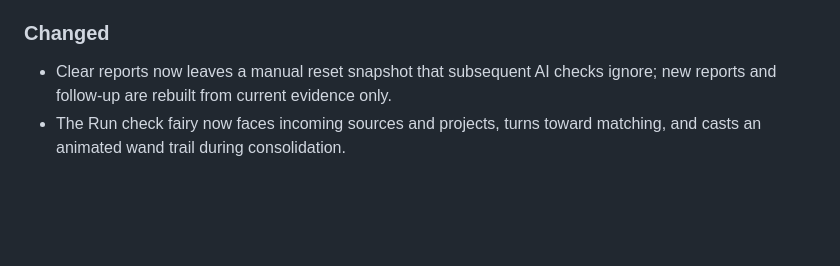
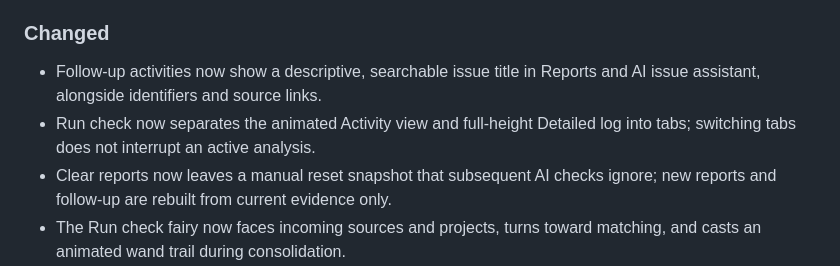
Before and after one commit to mecio/fairy-security-advisory, a Markdown page: CHANGELOG.md, the part around one of its changes. GitHub-like rendering; blank space fills up the shorter version.

```diff
--- a/CHANGELOG.md
+++ b/CHANGELOG.md
@@ -27,6 +27,10 @@ and the project intends to use [Semantic Versioning](https://semver.org/).
 
 ### Changed
 
+- Follow-up activities now show a descriptive, searchable issue title in Reports
+  and AI issue assistant, alongside identifiers and source links.
+- Run check now separates the animated Activity view and full-height Detailed
+  log into tabs; switching tabs does not interrupt an active analysis.
 - Clear reports now leaves a manual reset snapshot that subsequent AI checks
   ignore; new reports and follow-up are rebuilt from current evidence only.
 - The Run check fairy now faces incoming sources and projects, turns toward
```
Also changed, not shown: other parts of CHANGELOG.md (+1 -1 lines), README.md (+6 -5 lines), docs/gui-user-guide.md (+13 -8 lines), docs/assets/fairy-security-advisory-followup.png, 4 other files.
